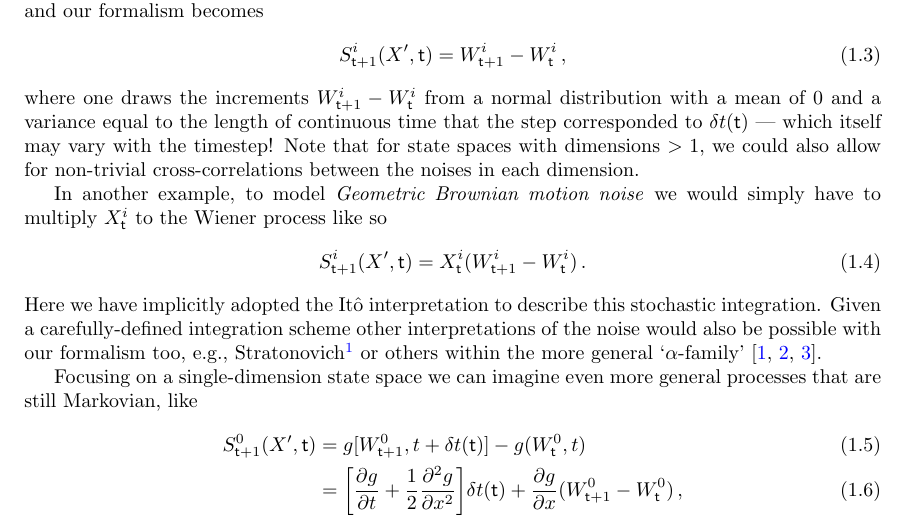
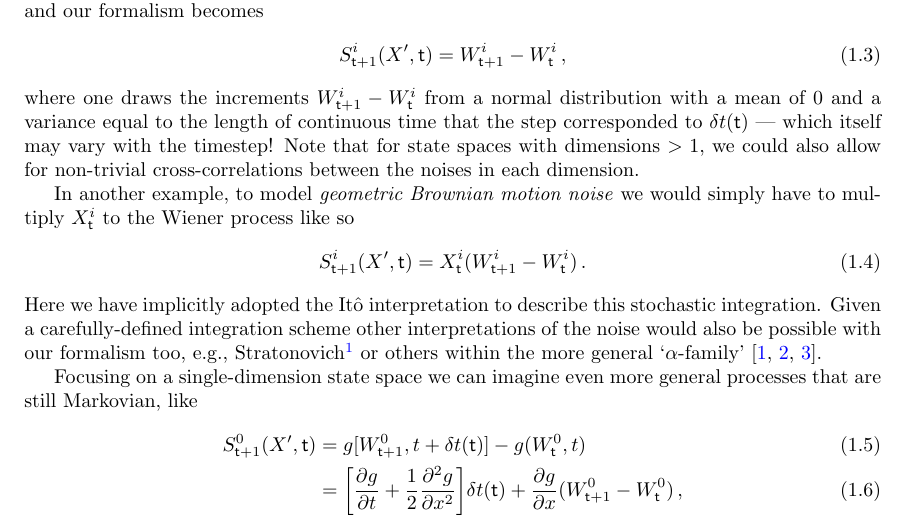
Before and after one commit to umbralcalc/worlds-of-observation, a LaTeX book (book.tex): part of page 10 of 47, cut so that both start at the same text. Compiled offline with pdfLaTeX.

Commit message:
changed name

```diff
--- a/book.tex
+++ b/book.tex
@@ -150,7 +150,7 @@ What about the stochastic term? For example, if we wanted to consider a \emph{Wi
 %%
 where one draws the increments $W^i_{{\sf t}+1}-W^i_{\sf t}$ from a normal distribution with a mean of $0$ and a variance equal to the length of continuous time that the step corresponded to $\delta t({\sf t})$ --- which itself may vary with the timestep! Note that for state spaces with dimensions $>1$, we could also allow for non-trivial cross-correlations between the noises in each dimension.
 
-In another example, to model \emph{Geometric Brownian motion noise} we would simply have to multiply $X^i_{\sf t}$ to the Wiener process like so
+In another example, to model \emph{geometric Brownian motion noise} we would simply have to multiply $X^i_{\sf t}$ to the Wiener process like so
 %%
 \begin{align}
 & S^{i}_{{\sf t}+1}(X',{\sf t}) = X^i_{\sf t}(W^i_{{\sf t}+1}-W^i_{\sf t})\label{eq:gbm} \,.
```
Also changed, not shown: book.pdf.
